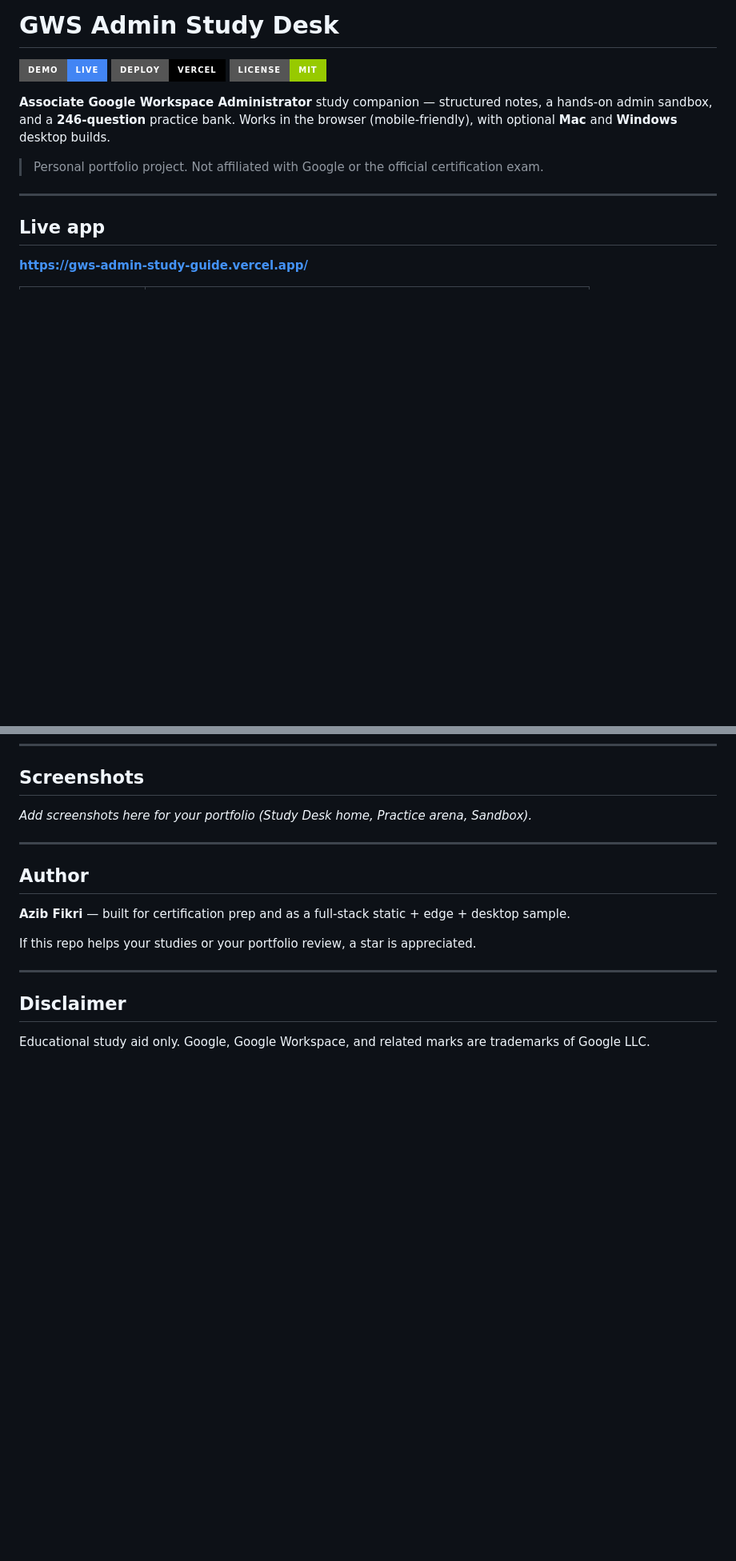
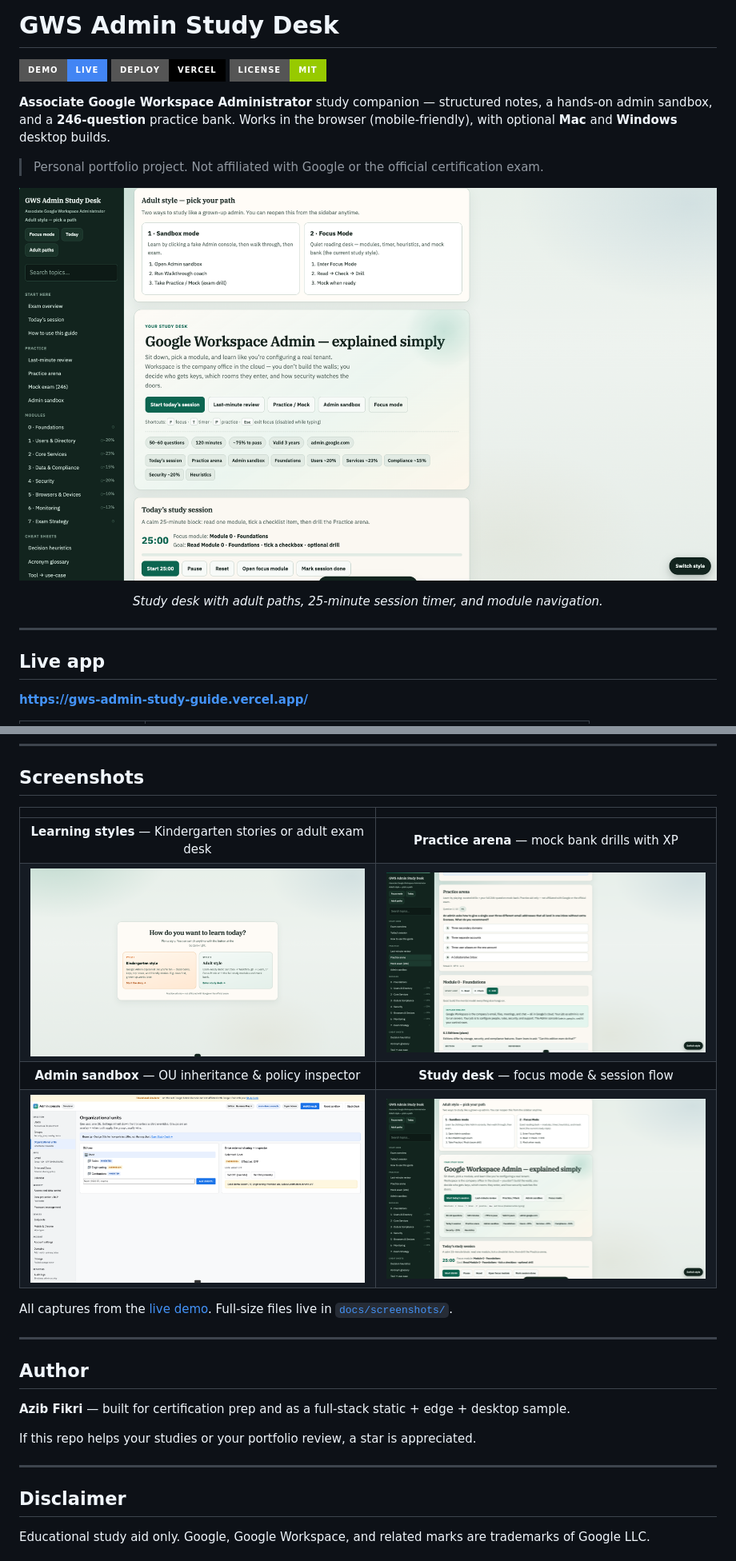
Before and after one commit to azibfikri/GWS_AdminTrainingSelfLearn, a Markdown page: README.md, 2 parts joined by grey strips. Shown at 80% size. GitHub-like rendering; pictures changed too: docs/screenshots/01-study-desk.png (added), docs/screenshots/02-practice-arena.png (added), docs/screenshots/03-admin-sandbox.png (added); badges without logos; blank space fills up the shorter version.

Commit message:
Add README screenshots from live app for portfolio gallery.

```diff
--- a/README.md
+++ b/README.md
@@ -7,6 +7,13 @@
 **Associate Google Workspace Administrator** study companion — structured notes, a hands-on admin sandbox, and a **246-question** practice bank. Works in the browser (mobile-friendly), with optional **Mac** and **Windows** desktop builds.
 
 > Personal portfolio project. Not affiliated with Google or the official certification exam.
+
+<p align="center">
+  <a href="https://gws-admin-study-guide.vercel.app/">
+    <img src="docs/screenshots/01-study-desk.png" alt="GWS Admin Study Desk — modules, session timer, and adult learning paths" width="920" />
+  </a>
+</p>
+<p align="center"><em>Study desk with adult paths, 25-minute session timer, and module navigation.</em></p>
 
 ---
 
@@ -113,7 +120,14 @@ Optional env overrides:
 
 ## Screenshots
 
-_Add screenshots here for your portfolio (Study Desk home, Practice arena, Sandbox)._
+| | |
+|:---:|:---:|
+| **Learning styles** — Kindergarten stories or adult exam desk | **Practice arena** — mock bank drills with XP |
+| [![Learning style gate](docs/screenshots/04-learning-styles.png)](https://gws-admin-study-guide.vercel.app/) | [![Practice arena quiz](docs/screenshots/02-practice-arena.png)](https://gws-admin-study-guide.vercel.app/#practice) |
+| **Admin sandbox** — OU inheritance & policy inspector | **Study desk** — focus mode & session flow |
+| [![Admin console simulator](docs/screenshots/03-admin-sandbox.png)](https://gws-admin-study-guide.vercel.app/gws-admin-console.html) | [![Study desk overview](docs/screenshots/01-study-desk.png)](https://gws-admin-study-guide.vercel.app/) |
+
+All captures from the [live demo](https://gws-admin-study-guide.vercel.app/). Full-size files live in [`docs/screenshots/`](docs/screenshots/).
 
 ---
 
```
